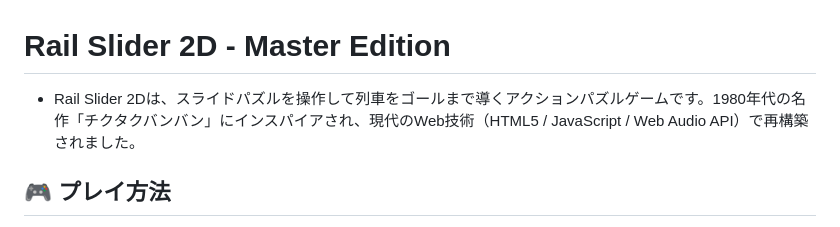
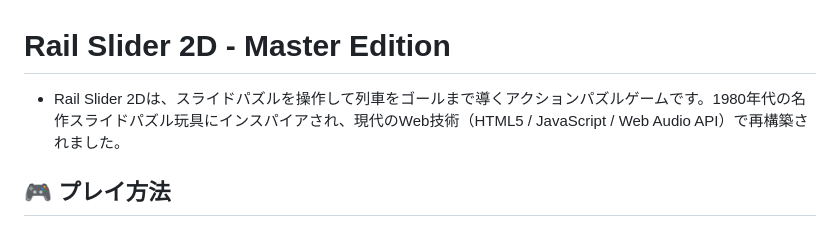
Before and after one commit to siro-pj-tech/rail_slider, a Markdown page: README.md, the part around the change. GitHub-like rendering.

```diff
--- a/README.md
+++ b/README.md
@@ -1,5 +1,5 @@
 # Rail Slider 2D - Master Edition
-- Rail Slider 2Dは、スライドパズルを操作して列車をゴールまで導くアクションパズルゲームです。1980年代の名作「チクタクバンバン」にインスパイアされ、現代のWeb技術（HTML5 / JavaScript / Web Audio API）で再構築されました。
+- Rail Slider 2Dは、スライドパズルを操作して列車をゴールまで導くアクションパズルゲームです。1980年代の名作スライドパズル玩具にインスパイアされ、現代のWeb技術（HTML5 / JavaScript / Web Audio API）で再構築されました。
 
 ## 🎮 プレイ方法
 1. **[START] ボタン**を押して列車を動かします。
```
